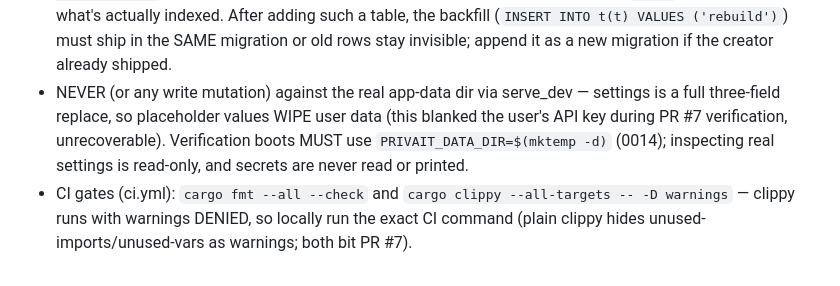
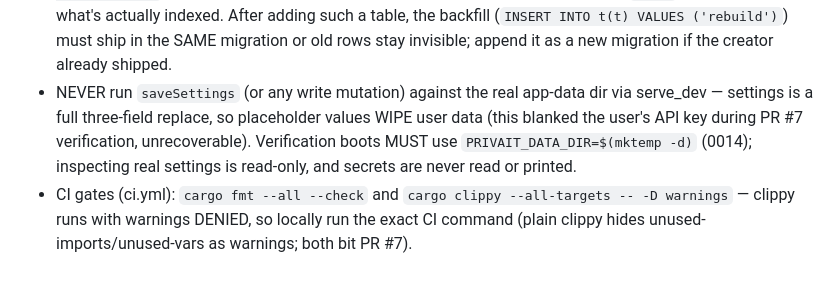
Before and after one commit to adibsaad/privait, a Markdown page: tasks/lessons.md, the part around the change. Drawn GitHub-style.

Commit message:
docs: fix mangled lesson text

```diff
--- a/tasks/lessons.md
+++ b/tasks/lessons.md
@@ -15,5 +15,5 @@
 - NEVER run `pnpm exec tsc -b` from the repo root — the root tsconfig lacks noEmit/jsx, so it EMITS `.js`/`.d.ts` shadows next to every frontend source (vite then resolves the stale CommonJS artifacts — build crashes) and deletes were needed twice. Always run it from `src/frontend`. Same for cleanup: `find src -name "*.js" -delete` from the repo root kills `tailwind.config.js`/`eslint.config.js` (they live under src/frontend/) — index.css then fails with "border-border class does not exist". Scope cleanup deletes to `src/frontend/src/`.
 - The t3 preview tab throttles timers/reloads evaluate roundtrips — polls get 2.5×+ slower than mounted intervals; use MutationObserver for DOM-state races, and run multi-step browser experiments inside a single evaluate with fetch+WebSocket instead of chaining shell curl + evaluate steps (clock skew between tools will sabotage timing-sensitive assertions).
 - FTS5 external-content tables: queries WITHOUT a MATCH clause (e.g. `id NOT IN (SELECT rowid FROM messages_fts)`) scan the CONTENT table, so they "find" unindexed rows — only a `MATCH` query proves what's actually indexed. After adding such a table, the backfill (`INSERT INTO t(t) VALUES ('rebuild')`) must ship in the SAME migration or old rows stay invisible; append it as a new migration if the creator already shipped.
-- NEVER  (or any write mutation) against the real app-data dir via serve_dev — settings is a full three-field replace, so placeholder values WIPE user data (this blanked the user's API key during PR #7 verification, unrecoverable). Verification boots MUST use `PRIVAIT_DATA_DIR=$(mktemp -d)` (0014); inspecting real settings is read-only, and secrets are never read or printed.
+- NEVER run `saveSettings` (or any write mutation) against the real app-data dir via serve_dev — settings is a full three-field replace, so placeholder values WIPE user data (this blanked the user's API key during PR #7 verification, unrecoverable). Verification boots MUST use `PRIVAIT_DATA_DIR=$(mktemp -d)` (0014); inspecting real settings is read-only, and secrets are never read or printed.
 - CI gates (ci.yml): `cargo fmt --all --check` and `cargo clippy --all-targets -- -D warnings` — clippy runs with warnings DENIED, so locally run the exact CI command (plain clippy hides unused-imports/unused-vars as warnings; both bit PR #7).
```
